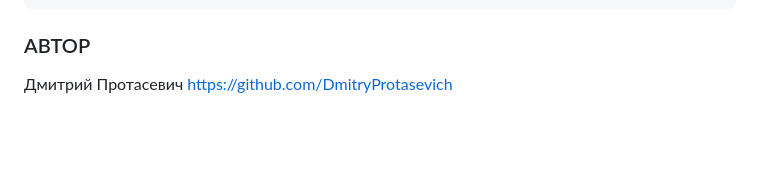
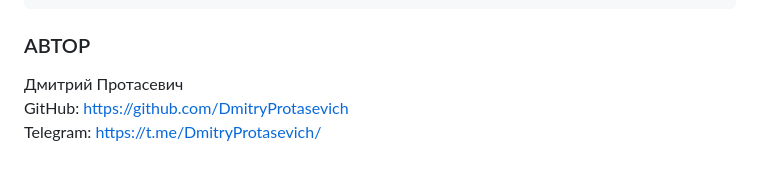
Before and after one commit to DmitryProtasevich/api_django_yatube, a Markdown page: README.md, the part around the change. GitHub-like rendering; blank space fills up the shorter version.

````diff
--- a/README.md
+++ b/README.md
@@ -117,6 +117,6 @@ GET /v1/posts/
 ```
 
 ### АВТОР
-
 Дмитрий Протасевич
-https://github.com/DmitryProtasevich
+GitHub: https://github.com/DmitryProtasevich
+Telegram: https://t.me/DmitryProtasevich/
````
